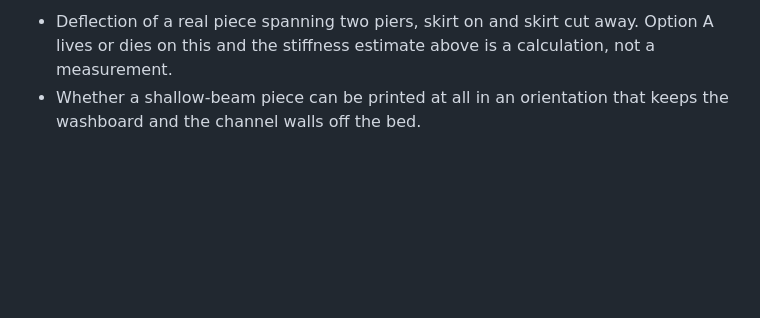
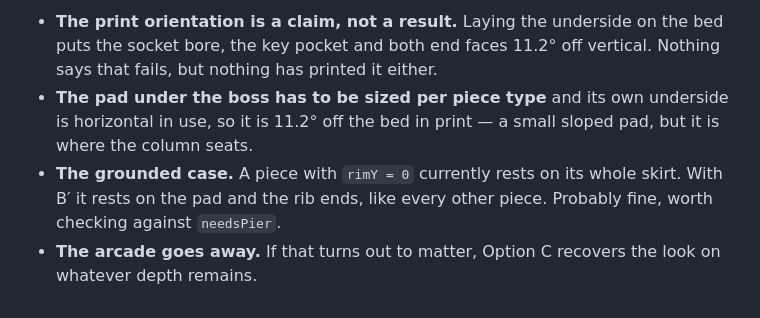
Before and after one commit to bharperames/KlipKlopMaker, a Markdown page: TODO.md, the part around one of its changes. GitHub-like rendering; blank space fills up the shorter version.

```diff
--- a/TODO.md
+++ b/TODO.md
@@ -85,6 +111,12 @@ pieces read as one arcade rather than two. Does nothing for the 30%.
 
-- Deflection of a real piece spanning two piers, skirt on and skirt cut away.
-  Option A lives or dies on this and the stiffness estimate above is a
-  calculation, not a measurement.
-- Whether a shallow-beam piece can be printed at all in an orientation that
-  keeps the washboard and the channel walls off the bed.
+- **The print orientation is a claim, not a result.** Laying the underside on
+  the bed puts the socket bore, the key pocket and both end faces 11.2° off
+  vertical. Nothing says that fails, but nothing has printed it either.
+- **The pad under the boss has to be sized per piece type** and its own
+  underside is horizontal in use, so it is 11.2° off the bed in print — a
+  small sloped pad, but it is where the column seats.
+- **The grounded case.** A piece with `rimY = 0` currently rests on its whole
+  skirt. With B′ it rests on the pad and the rib ends, like every other piece.
+  Probably fine, worth checking against `needsPier`.
+- **The arcade goes away.** If that turns out to matter, Option C recovers the
+  look on whatever depth remains.
```
Also changed, not shown: other parts of TODO.md (+59 -33 lines).
